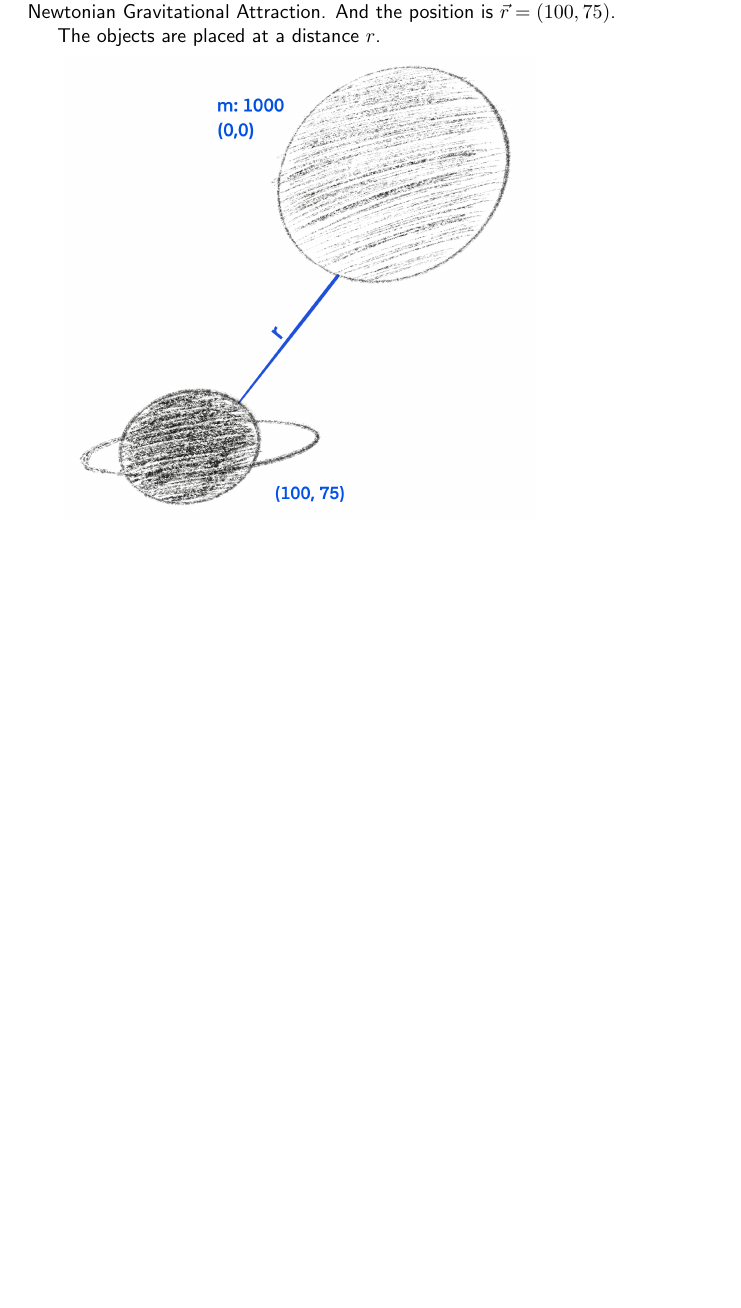
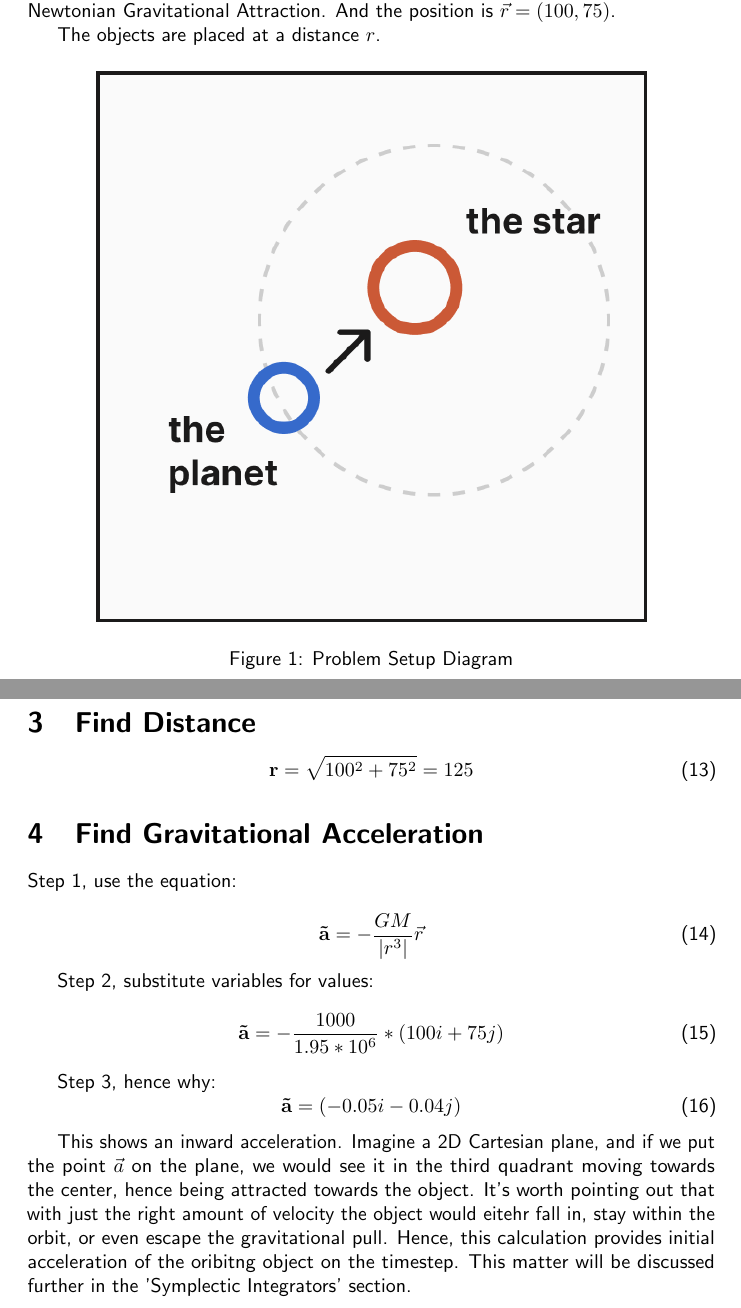
Before and after one commit to nixonthefourth/twobody_problem, a LaTeX document (docs/main.tex, which reads docs/sections/distance.tex, docs/sections/grav_acceleration.tex, docs/sections/orbital_velocities.tex): part of page 4 of 4 before the commit and two parts of pages 3 and 4 of 7 after it, the two joined at a grey line, cut so that both start at the same text, the shorter picture padded with empty space. The pictures show the PDF file docs/main.pdf that the author committed with the source.

Commit message:
feat: Added mathematical explanation of my work with files, such as: velocity_direction.tex, distance.tex and orbital_velocity.tex. refactor: Changed illustrations into a different graphical style and added square.png. fix: Updated README.md to match the project's real topography.

```diff
--- /dev/null
+++ b/docs/sections/distance.tex
@@ -0,0 +1,4 @@
+\section{Find Distance}
+\begin{equation}
+\mathbf{r} = \sqrt{100^2 + 75^2} = 125
+\end{equation}
--- /dev/null
+++ b/docs/sections/grav_acceleration.tex
@@ -0,0 +1,25 @@
+\section{Find Gravitational Acceleration}
+
+Step 1, use the equation:
+
+\begin{equation}
+\mathbf{\vec{a}} = -\frac{GM}{|r^3|}\vec{r}
+\end{equation}
+
+Step 2, substitute variables for values:
+\begin{equation}
+\mathbf{\vec{a}} = -\frac{1000}{1.95 * 10^6} * (100i + 75j)
+\end{equation}
+
+Step 3, hence why:
+\begin{equation}
+\mathbf{\vec{a}} = (-0.05i - 0.04j)
+\end{equation}
+
+This shows an inward acceleration. Imagine a 2D Cartesian plane, and if we put the point $\vec{a}$ on the plane, we would see it in the third quadrant moving towards the center, hence being attracted towards the object. It's worth pointing out that with just the right amount of velocity the object would eitehr fall in, stay within the orbit, or even escape the gravitational pull. Hence, this calculation provides initial acceleration of the oribitng object on the timestep. This matter will be discussed further in the 'Symplectic Integrators' section.
+
+\begin{figure}[H]
+\centering
+\includegraphics[width=0.7\textwidth]{figures/square.png}
+\caption{Cartesian Plane Demonstration}
+\end{figure}
--- /dev/null
+++ b/docs/sections/orbital_velocities.tex
@@ -0,0 +1,16 @@
+\section{Orbital Velocities}
+This part determines what kind of velocity the orbiting object has. It's worth noting, that in a two-body setup, the velocity of the center mass can be disregarded. Based on the values produces, we can create a table of velocities and deduce the most appropirate for our setup. The actual software chooses the results within the uniform real distribution in order to give a variety of results.
+
+\subsection{Circular Velocity}
+
+Step 1, write out the equation:
+
+\begin{equation}
+\mathbf{v_c} = \sqrt{\frac{GM}{r}}
+\end{equation}
+
+Step 2, substitute values:
+
+\begin{equation}
+\mathbf{v_c} = \sqrt{\frac{1 * 1000}{125}}
+\end{equation}
@@ -0,0 +28,9 @@
+\begin{equation}
+\mathbf{v_e} = \sqrt{\frac{2GM}{r}}
+\end{equation}
+
+Step 2, substitute values:
+
+\begin{equation}
+\mathbf{v_e} = \sqrt{\frac{2 * 1000}{125}}
+\end{equation}
--- a/docs/sections/problem_setup.tex
+++ b/docs/sections/problem_setup.tex
@@ -8,4 +8,8 @@ The Planet: $m$ is irrelevant, since it cancels out in the two-body derivation o
 
 The objects are placed at a distance $r$.
 
-\includegraphics[width=0.7\textwidth]{figures/problem_setup.png}
+\begin{figure}[H]
+\centering
+\includegraphics[width=0.8\textwidth]{figures/problem_setup.png}
+\caption{Problem Setup Diagram}
+\end{figure}
--- /dev/null
+++ b/docs/sections/velocity_direction.tex
@@ -0,0 +1,9 @@
+\section{Velocity Direction}
+
+\subsection{Setup}
+
+In order to calculate the vector velocity required further in the Vector Verlet method, we need to make a few manipulations to the vector itself. The current radius vector of the orbiting planet is $\vec{r} = (100i + 75j)$. In order to calculate the unit vector, we have to make it perpendicular. Hence why: $\vec{r_p} = (75i + 100j)$.
+
+\subsection{Unit Vector Calculation}
+
+\begin{equation}
@@ -0,0 +19,9 @@
+\begin{equation}
+\mathbf{\vec{v}} = v * \hat{r_p}
+\end{equation}
+
+Step 2, substitute values:
+
+\begin{equation}
+\mathbf{\vec{v}} = 2.8 * (-0.6i + 0.8j) = -1.68i + 2.24j
+\end{equation}
```
Also changed, not shown: docs/main.tex (+14 -3 lines), README.md, docs/figures/problem_setup.png, docs/figures/square.png (added), docs/main.pdf, docs/sections/orbital_velocities.tex (37 more changed lines), docs/sections/velocity_direction.tex (9 more changed lines).
